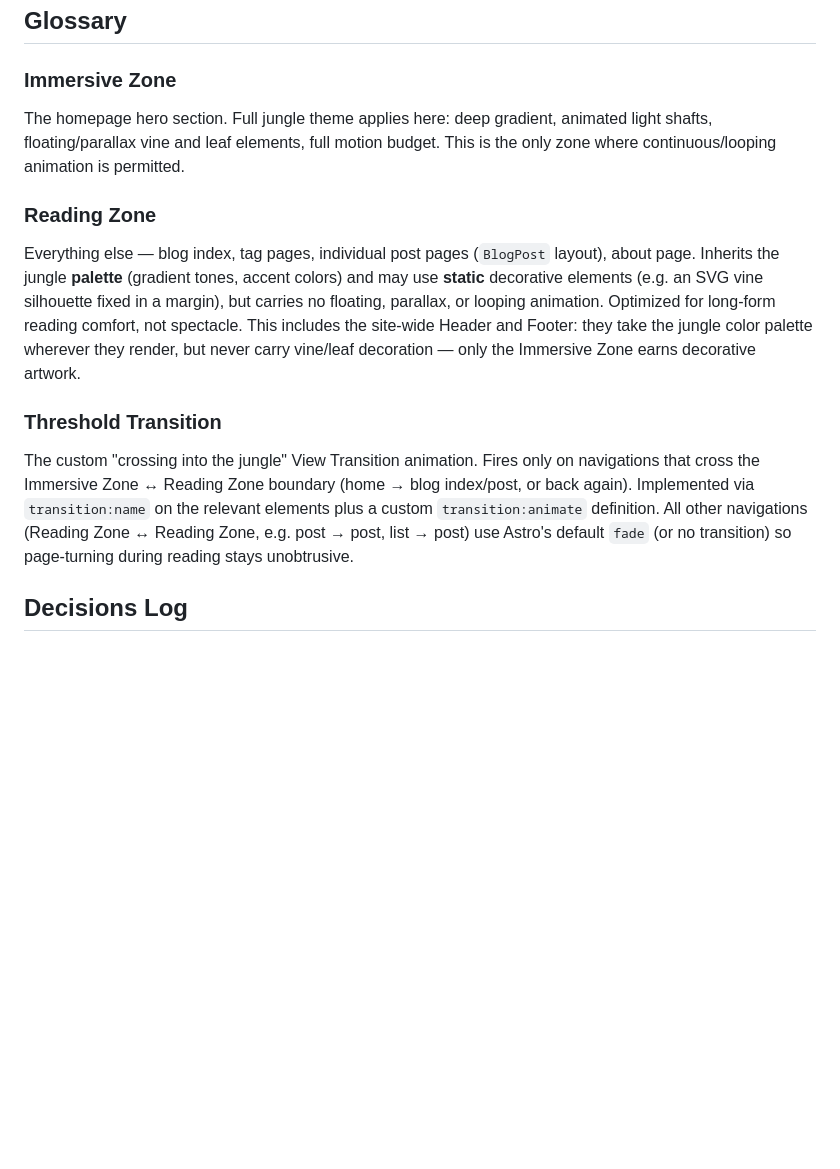
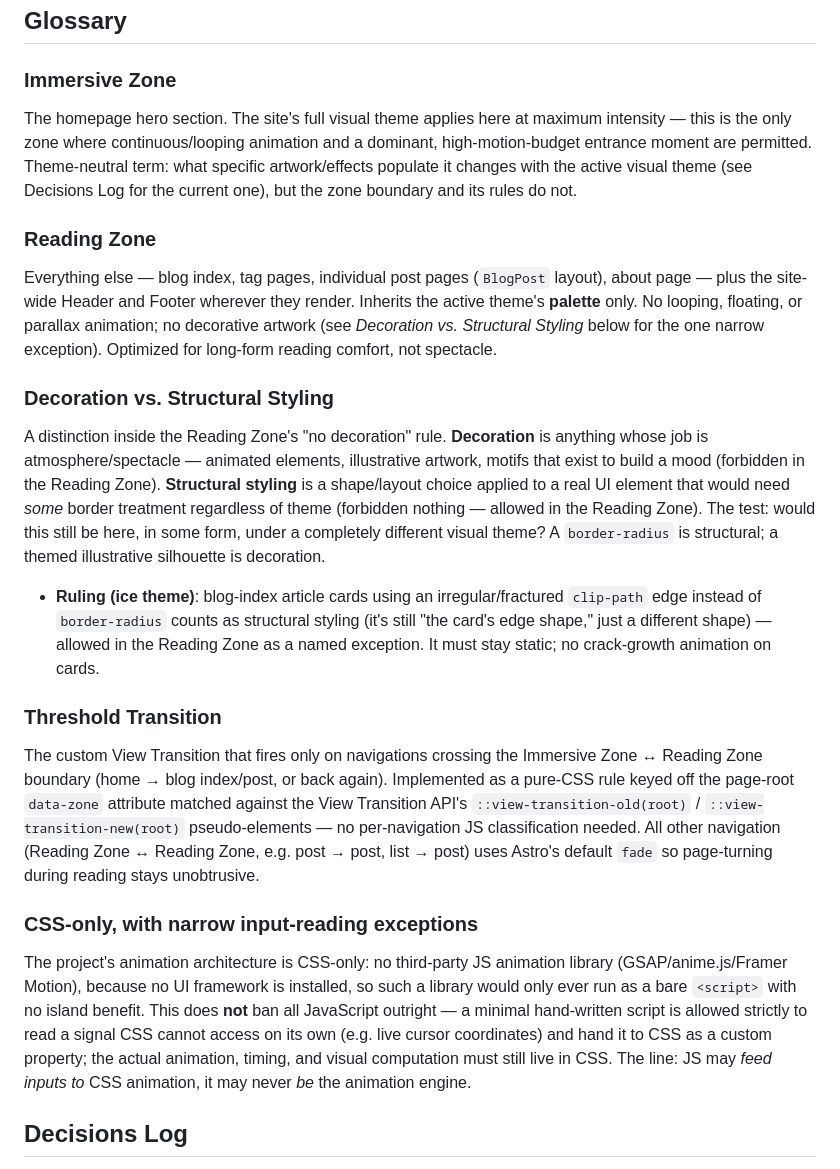
Before and after one commit to oldfesixsixsix/mechanical-meteor, a Markdown page: CONTEXT.md, the part around one of its changes. GitHub-like rendering; blank space fills up the shorter version.

```diff
--- a/CONTEXT.md
+++ b/CONTEXT.md
@@ -3,26 +3,55 @@
 ## Glossary
 
 ### Immersive Zone
-The homepage hero section. Full jungle theme applies here: deep gradient, animated
-light shafts, floating/parallax vine and leaf elements, full motion budget. This is
-the only zone where continuous/looping animation is permitted.
+The homepage hero section. The site's full visual theme applies here at maximum
+intensity — this is the only zone where continuous/looping animation and a
+dominant, high-motion-budget entrance moment are permitted. Theme-neutral term:
+what specific artwork/effects populate it changes with the active visual theme
+(see Decisions Log for the current one), but the zone boundary and its rules do
+not.
 
 ### Reading Zone
-Everything else — blog index, tag pages, individual post pages (`BlogPost` layout),
-about page. Inherits the jungle **palette** (gradient tones, accent colors) and may
-use **static** decorative elements (e.g. an SVG vine silhouette fixed in a margin),
-but carries no floating, parallax, or looping animation. Optimized for long-form
-reading comfort, not spectacle. This includes the site-wide Header and Footer:
-they take the jungle color palette wherever they render, but never carry vine/leaf
-decoration — only the Immersive Zone earns decorative artwork.
+Everything else — blog index, tag pages, individual post pages (`BlogPost`
+layout), about page — plus the site-wide Header and Footer wherever they render.
+Inherits the active theme's **palette** only. No looping, floating, or parallax
+animation; no decorative artwork (see *Decoration vs. Structural Styling* below
+for the one narrow exception). Optimized for long-form reading comfort, not
+spectacle.
+
+### Decoration vs. Structural Styling
+A distinction inside the Reading Zone's "no decoration" rule. **Decoration** is
+anything whose job is atmosphere/spectacle — animated elements, illustrative
+artwork, motifs that exist to build a mood (forbidden in the Reading Zone).
+**Structural styling** is a shape/layout choice applied to a real UI element
+that would need *some* border treatment regardless of theme (forbidden nothing —
+allowed in the Reading Zone). The test: would this still be here, in some form,
+under a completely different visual theme? A `border-radius` is structural; a
+themed illustrative silhouette is decoration.
+- **Ruling (ice theme)**: blog-index article cards using an irregular/fractured
+  `clip-path` edge instead of `border-radius` counts as structural styling (it's
+  still "the card's edge shape," just a different shape) — allowed in the
+  Reading Zone as a named exception. It must stay static; no crack-growth
+  animation on cards.
 
 ### Threshold Transition
-The custom "crossing into the jungle" View Transition animation. Fires only on
-navigations that cross the Immersive Zone ↔ Reading Zone boundary (home → blog
-index/post, or back again). Implemented via `transition:name` on the relevant
-elements plus a custom `transition:animate` definition. All other navigations
-(Reading Zone ↔ Reading Zone, e.g. post → post, list → post) use Astro's default
-`fade` (or no transition) so page-turning during reading stays unobtrusive.
+The custom View Transition that fires only on navigations crossing the
+Immersive Zone ↔ Reading Zone boundary (home → blog index/post, or back again).
+Implemented as a pure-CSS rule keyed off the page-root `data-zone` attribute
+matched against the View Transition API's `::view-transition-old(root)` /
+`::view-transition-new(root)` pseudo-elements — no per-navigation JS
+classification needed. All other navigation (Reading Zone ↔ Reading Zone, e.g.
+post → post, list → post) uses Astro's default `fade` so page-turning during
+reading stays unobtrusive.
+
+### CSS-only, with narrow input-reading exceptions
+The project's animation architecture is CSS-only: no third-party JS animation
+library (GSAP/anime.js/Framer Motion), because no UI framework is installed, so
+such a library would only ever run as a bare `<script>` with no island benefit.
+This does **not** ban all JavaScript outright — a minimal hand-written script is
+allowed strictly to read a signal CSS cannot access on its own (e.g. live cursor
+coordinates) and hand it to CSS as a custom property; the actual animation,
+timing, and visual computation must still live in CSS. The line: JS may *feed
+inputs to* CSS animation, it may never *be* the animation engine.
 
 ## Decisions Log
 
```
Also changed, not shown: other parts of CONTEXT.md (+58 -24 lines).
